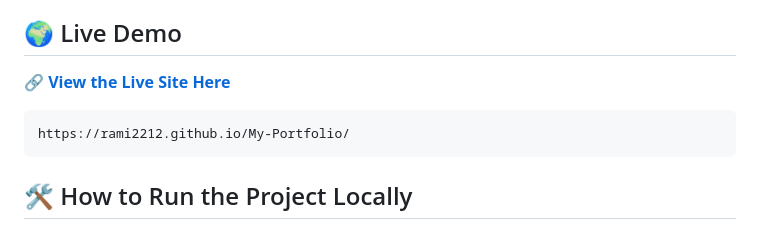
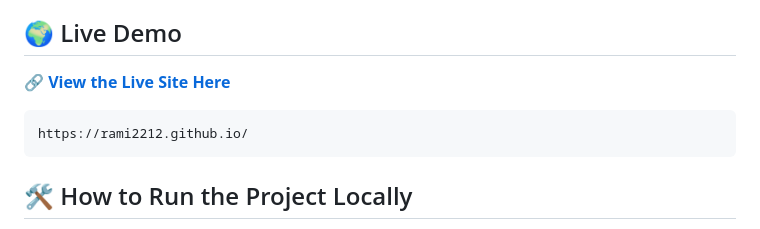
Before and after one commit to Rami2212/My-Portfolio, a Markdown page: readme.md, the part around one of its changes. GitHub-like rendering.

````diff
--- a/readme.md
+++ b/readme.md
@@ -54,5 +54,5 @@ To make the contact form functional using FormSubmit:
 ```
-https://rami2212.github.io/My-Portfolio/
+https://rami2212.github.io/
 ```
 
 ## 🛠️ How to Run the Project Locally
````
Also changed, not shown: other parts of readme.md (+1 -1 lines).
